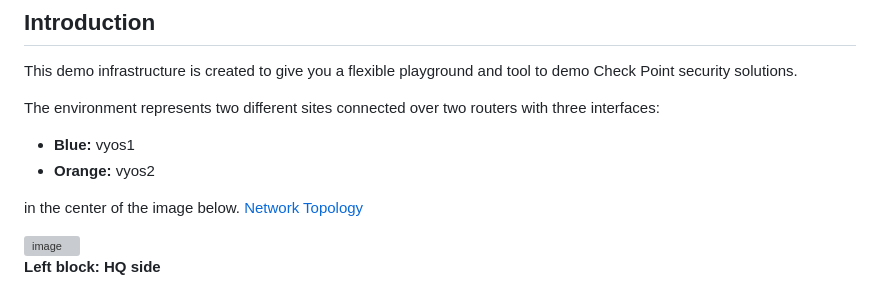
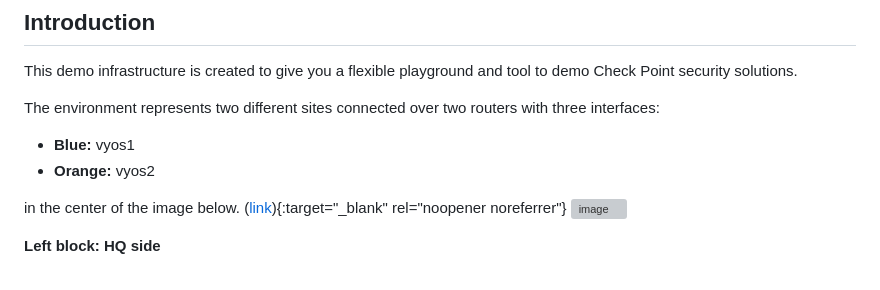
Before and after one commit to checkpointsw-devsec/DemoLab-Guides, a Markdown page: _TechPoint_Environment.md, the part around the change. GitHub-like rendering; grey boxes are pictures that could not be loaded.

```diff
--- a/_TechPoint_Environment.md
+++ b/_TechPoint_Environment.md
@@ -18,8 +18,7 @@ The environment represents two different sites connected over two routers with t
 - **Orange:** vyos2
 
 in the center of the image below.
-<a href="[http://example.com/](https://checkpointsw-devsec.github.io/DemoLab-Guides/index.html)" target="_blank">Network Topology</a>
-
+([link](https://checkpointsw-devsec.github.io/DemoLab-Guides/index.html)){:target="_blank" rel="noopener noreferrer"}
 <img width="2193" height="1168" alt="image" src="https://github.com/user-attachments/assets/00713b2e-c73f-4ab4-9876-8205d622c3c5" />
 
 
```
